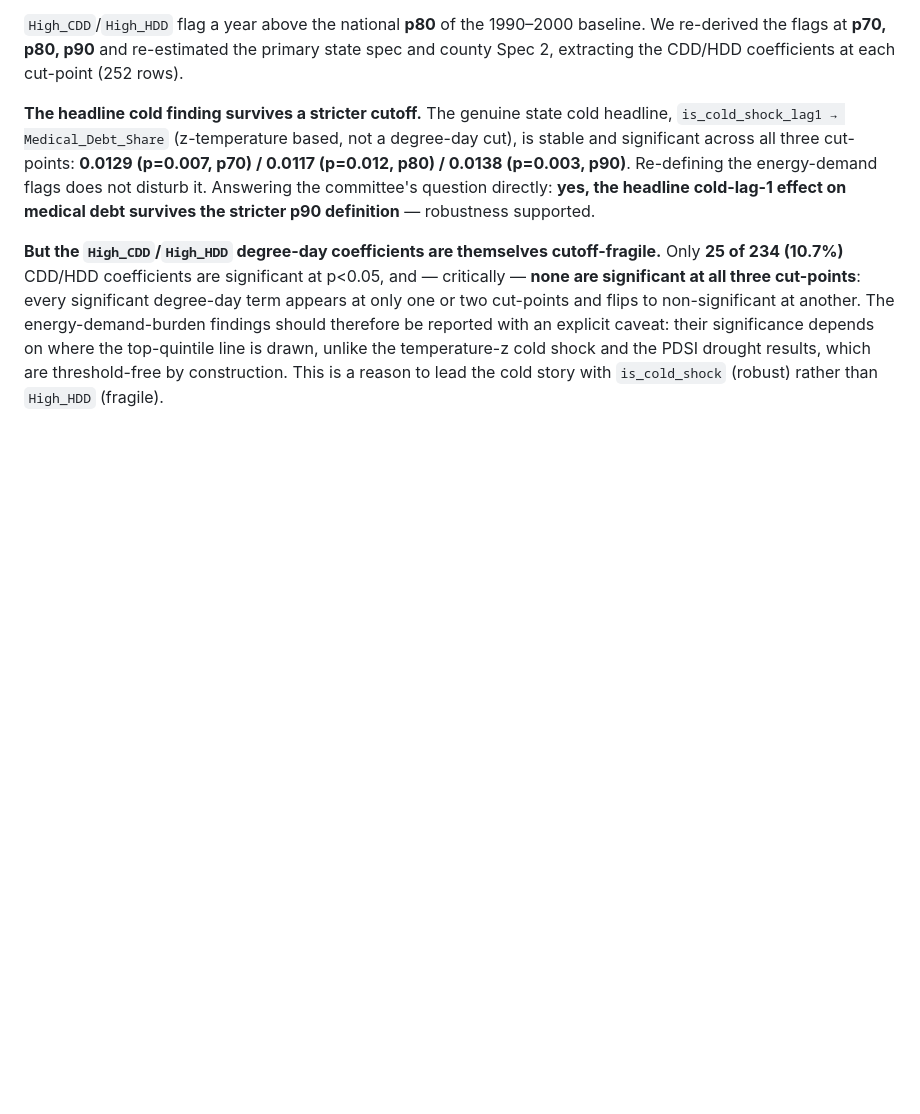
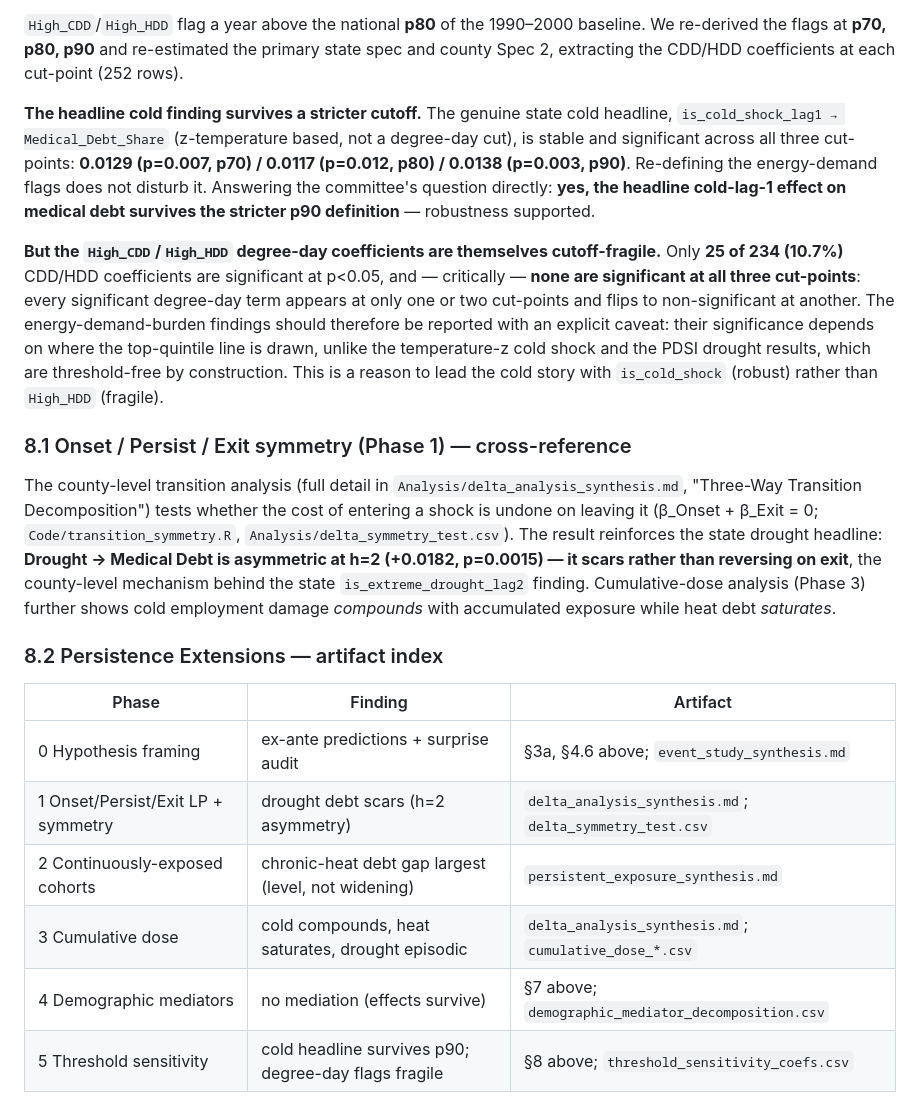
Before and after one commit to ahwazakhtar/ThesisHE, a Markdown page: Analysis/state_analysis_summary.md, the part around the change. Rendered like a GitHub page; blank space fills up the shorter version.

```diff
--- a/Analysis/state_analysis_summary.md
+++ b/Analysis/state_analysis_summary.md
@@ -158,3 +158,18 @@ Source: `Code/run_threshold_sensitivity.R` · `Analysis/threshold_sensitivity_co
 **The headline cold finding survives a stricter cutoff.** The genuine state cold headline, `is_cold_shock_lag1 → Medical_Debt_Share` (z-temperature based, not a degree-day cut), is stable and significant across all three cut-points: **0.0129 (p=0.007, p70) / 0.0117 (p=0.012, p80) / 0.0138 (p=0.003, p90)**. Re-defining the energy-demand flags does not disturb it. Answering the committee's question directly: **yes, the headline cold-lag-1 effect on medical debt survives the stricter p90 definition** — robustness supported.
 
 **But the `High_CDD`/`High_HDD` degree-day coefficients are themselves cutoff-fragile.** Only **25 of 234 (10.7%)** CDD/HDD coefficients are significant at p<0.05, and — critically — **none are significant at all three cut-points**: every significant degree-day term appears at only one or two cut-points and flips to non-significant at another. The energy-demand-burden findings should therefore be reported with an explicit caveat: their significance depends on where the top-quintile line is drawn, unlike the temperature-z cold shock and the PDSI drought results, which are threshold-free by construction. This is a reason to lead the cold story with `is_cold_shock` (robust) rather than `High_HDD` (fragile).
+
+### 8.1 Onset / Persist / Exit symmetry (Phase 1) — cross-reference
+
+The county-level transition analysis (full detail in `Analysis/delta_analysis_synthesis.md`, "Three-Way Transition Decomposition") tests whether the cost of entering a shock is undone on leaving it (β_Onset + β_Exit = 0; `Code/transition_symmetry.R`, `Analysis/delta_symmetry_test.csv`). The result reinforces the state drought headline: **Drought → Medical Debt is asymmetric at h=2 (+0.0182, p=0.0015) — it scars rather than reversing on exit**, the county-level mechanism behind the state `is_extreme_drought_lag2` finding. Cumulative-dose analysis (Phase 3) further shows cold employment damage *compounds* with accumulated exposure while heat debt *saturates*.
+
+### 8.2 Persistence Extensions — artifact index
+
+| Phase | Finding | Artifact |
+|-------|---------|----------|
+| 0 Hypothesis framing | ex-ante predictions + surprise audit | §3a, §4.6 above; `event_study_synthesis.md` |
+| 1 Onset/Persist/Exit LP + symmetry | drought debt scars (h=2 asymmetry) | `delta_analysis_synthesis.md`; `delta_symmetry_test.csv` |
+| 2 Continuously-exposed cohorts | chronic-heat debt gap largest (level, not widening) | `persistent_exposure_synthesis.md` |
+| 3 Cumulative dose | cold compounds, heat saturates, drought episodic | `delta_analysis_synthesis.md`; `cumulative_dose_*.csv` |
+| 4 Demographic mediators | no mediation (effects survive) | §7 above; `demographic_mediator_decomposition.csv` |
+| 5 Threshold sensitivity | cold headline survives p90; degree-day flags fragile | §8 above; `threshold_sensitivity_coefs.csv` |
```
Also changed, not shown: Analysis/delta_analysis_synthesis.md (+10 -0 lines), Analysis/event_study_synthesis.md (+12 -0 lines).
